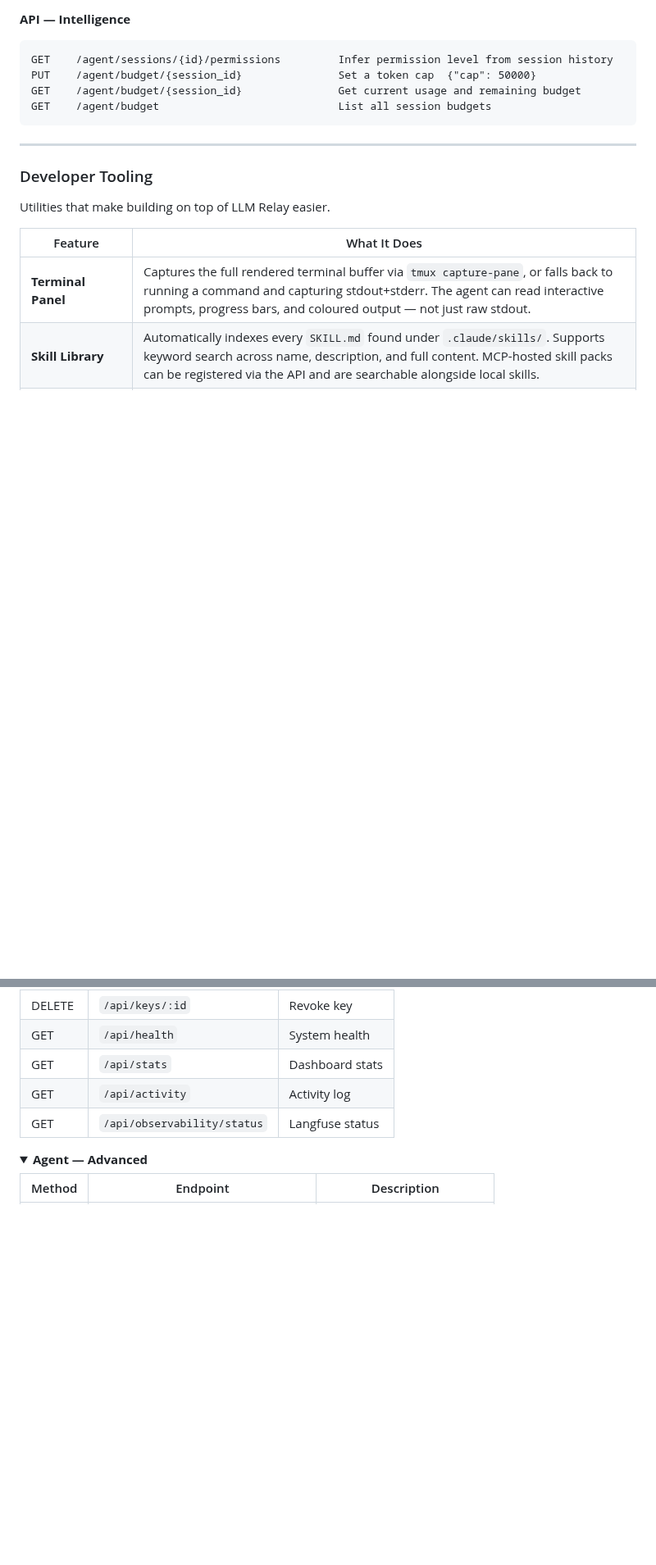
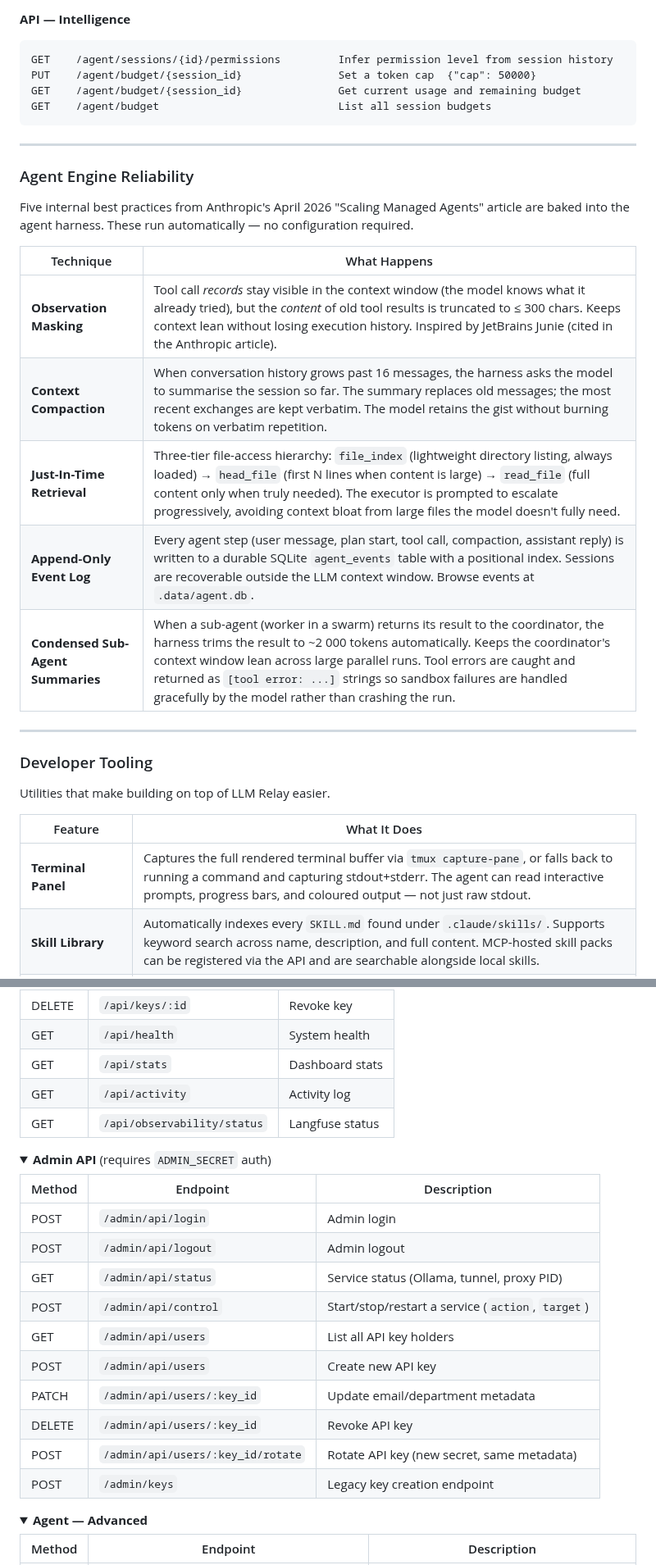
Before and after one commit to strikersam/local-llm-server, a Markdown page: README.md, 2 parts joined by grey strips. Shown at 82% size. Rendered like a GitHub page; folded sections open; blank space fills up the shorter version.

````diff
--- a/README.md
+++ b/README.md
@@ -157,6 +166,20 @@ PUT    /agent/budget/{session_id}               Set a token cap  {"cap": 50000}
 GET    /agent/budget/{session_id}               Get current usage and remaining budget
 GET    /agent/budget                            List all session budgets
 ```
+
+---
+
+### Agent Engine Reliability
+
+Five internal best practices from Anthropic's April 2026 "Scaling Managed Agents" article are baked into the agent harness. These run automatically — no configuration required.
+
+| Technique | What Happens |
+|-----------|-------------|
+| **Observation Masking** | Tool call *records* stay visible in the context window (the model knows what it already tried), but the *content* of old tool results is truncated to ≤ 300 chars. Keeps context lean without losing execution history. Inspired by JetBrains Junie (cited in the Anthropic article). |
+| **Context Compaction** | When conversation history grows past 16 messages, the harness asks the model to summarise the session so far. The summary replaces old messages; the most recent exchanges are kept verbatim. The model retains the gist without burning tokens on verbatim repetition. |
+| **Just-In-Time Retrieval** | Three-tier file-access hierarchy: `file_index` (lightweight directory listing, always loaded) → `head_file` (first N lines when content is large) → `read_file` (full content only when truly needed). The executor is prompted to escalate progressively, avoiding context bloat from large files the model doesn't fully need. |
+| **Append-Only Event Log** | Every agent step (user message, plan start, tool call, compaction, assistant reply) is written to a durable SQLite `agent_events` table with a positional index. Sessions are recoverable outside the LLM context window. Browse events at `.data/agent.db`. |
+| **Condensed Sub-Agent Summaries** | When a sub-agent (worker in a swarm) returns its result to the coordinator, the harness trims the result to ~2 000 tokens automatically. Keeps the coordinator's context window lean across large parallel runs. Tool errors are caught and returned as `[tool error: ...]` strings so sandbox failures are handled gracefully by the model rather than crashing the run. |
 
 ---
 
@@ -561,3 +595,18 @@ All features degrade gracefully when dependencies are absent.
 </details>
 
 <details>
+<summary><strong>Admin API</strong> (requires <code>ADMIN_SECRET</code> auth)</summary>
+
+| Method | Endpoint | Description |
+|--------|----------|-------------|
+| POST | `/admin/api/login` | Admin login |
+| POST | `/admin/api/logout` | Admin logout |
+| GET | `/admin/api/status` | Service status (Ollama, tunnel, proxy PID) |
+| POST | `/admin/api/control` | Start/stop/restart a service (`action`, `target`) |
+| GET | `/admin/api/users` | List all API key holders |
+| POST | `/admin/api/users` | Create new API key |
+| PATCH | `/admin/api/users/:key_id` | Update email/department metadata |
+| DELETE | `/admin/api/users/:key_id` | Revoke API key |
+| POST | `/admin/api/users/:key_id/rotate` | Rotate API key (new secret, same metadata) |
+| POST | `/admin/keys` | Legacy key creation endpoint |
+
````
Also changed, not shown: other parts of README.md (+35 -6 lines).
